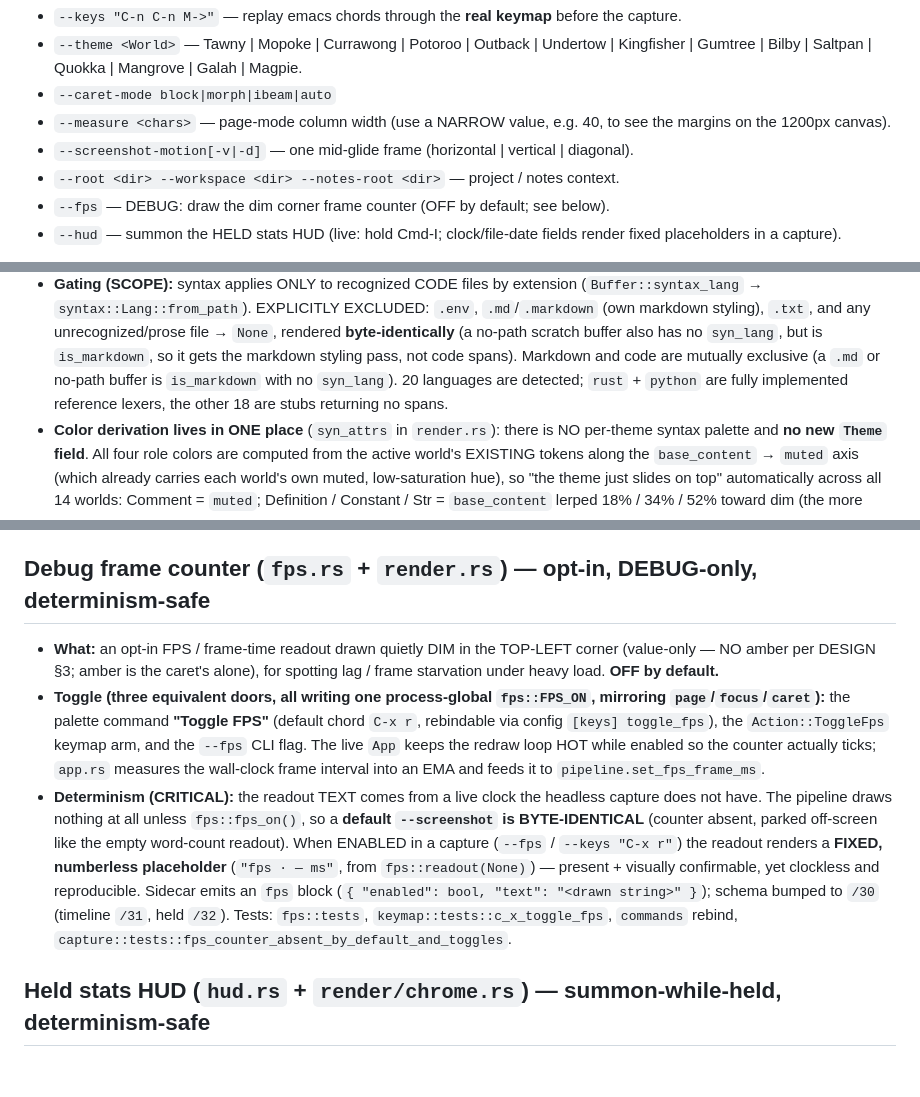
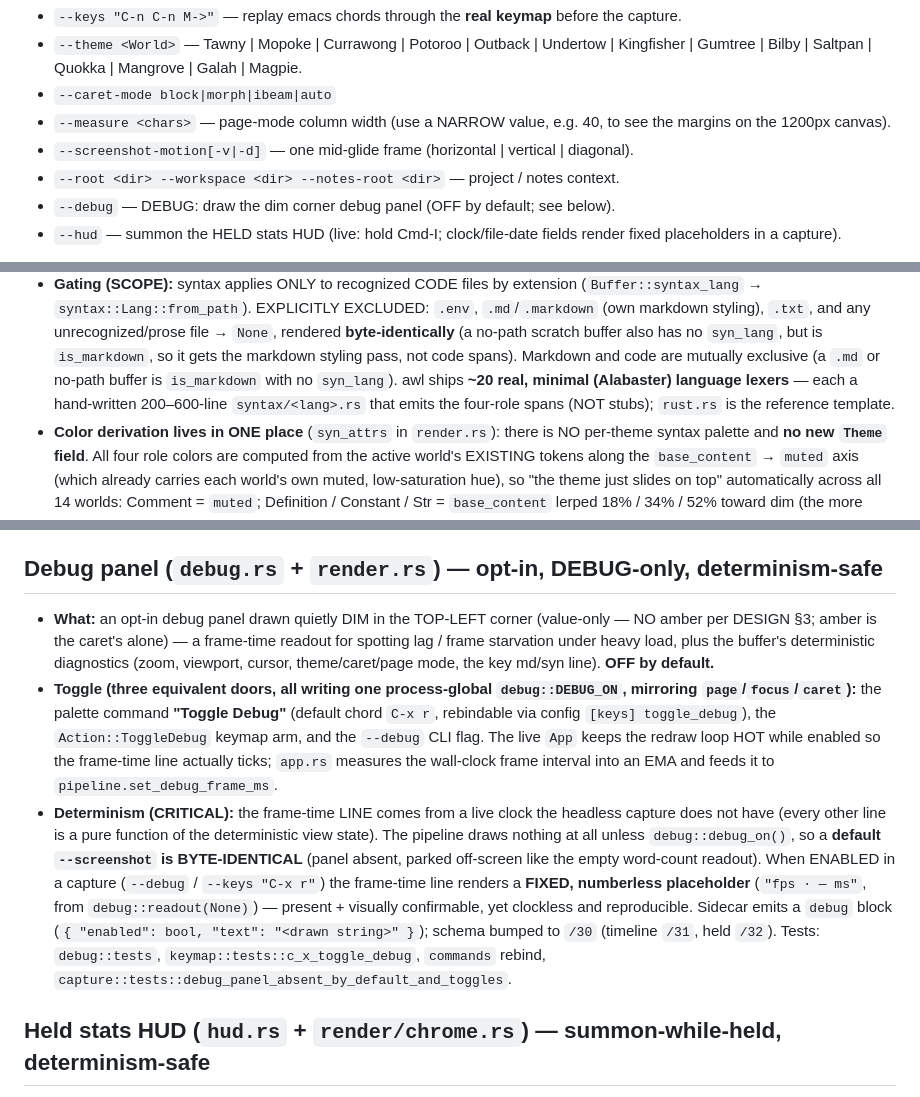
Before and after one commit to Frank-P-Lu/awl-next, a Markdown page: CLAUDE.md, 3 parts joined by grey strips. GitHub-like rendering; blank space fills up the shorter version.

```diff
--- a/CLAUDE.md
+++ b/CLAUDE.md
@@ -43,7 +43,7 @@ Flags compose:
 - `--measure <chars>` — page-mode column width (use a NARROW value, e.g. 40, to see the margins on the 1200px canvas).
 - `--screenshot-motion[-v|-d]` — one mid-glide frame (horizontal | vertical | diagonal).
 - `--root <dir> --workspace <dir> --notes-root <dir>` — project / notes context.
-- `--fps` — DEBUG: draw the dim corner frame counter (OFF by default; see below).
+- `--debug` — DEBUG: draw the dim corner debug panel (OFF by default; see below).
 - `--hud` — summon the HELD stats HUD (live: hold Cmd-I; clock/file-date fields render fixed placeholders in a capture).
 
 Read `OUT.json` (schema `awl-capture/N`, documented in CAPTURE.md) for state:
@@ -113,8 +113,9 @@ go_to_file   = "C-x g"               # one chord, or the "C-x <key>" prefix form
   scratch buffer also has no `syn_lang`, but is `is_markdown`, so it gets the
   markdown styling pass, not code spans).
   Markdown and code are mutually exclusive (a `.md` or no-path buffer is
-  `is_markdown` with no `syn_lang`). 20 languages are detected; `rust` + `python` are fully
-  implemented reference lexers, the other 18 are stubs returning no spans.
+  `is_markdown` with no `syn_lang`). awl ships **~20 real, minimal (Alabaster)
+  language lexers** — each a hand-written 200–600-line `syntax/<lang>.rs` that
+  emits the four-role spans (NOT stubs); `rust.rs` is the reference template.
 - **Color derivation lives in ONE place** (`syn_attrs` in `render.rs`): there is
   NO per-theme syntax palette and **no new `Theme` field**. All four role colors
   are computed from the active world's EXISTING tokens along the
@@ -139,10 +140,10 @@ go_to_file   = "C-x g"               # one chord, or the "C-x <key>" prefix form
   ONLY its own `syntax/<lang>.rs` (+ that file's tests)** — never `mod.rs`,
   `theme.rs`, or `render.rs` (all 20 are pre-wired). `rust.rs` is the template.
 
-## Debug frame counter (`fps.rs` + `render.rs`) — opt-in, DEBUG-only, determinism-safe
-- **What:** an opt-in FPS / frame-time readout drawn quietly DIM in the TOP-LEFT corner (value-only — NO amber per DESIGN §3; amber is the caret's alone), for spotting lag / frame starvation under heavy load. **OFF by default.**
-- **Toggle (three equivalent doors, all writing one process-global `fps::FPS_ON`, mirroring `page`/`focus`/`caret`):** the palette command **"Toggle FPS"** (default chord `C-x r`, rebindable via config `[keys] toggle_fps`), the `Action::ToggleFps` keymap arm, and the `--fps` CLI flag. The live `App` keeps the redraw loop HOT while enabled so the counter actually ticks; `app.rs` measures the wall-clock frame interval into an EMA and feeds it to `pipeline.set_fps_frame_ms`.
-- **Determinism (CRITICAL):** the readout TEXT comes from a live clock the headless capture does not have. The pipeline draws nothing at all unless `fps::fps_on()`, so a **default `--screenshot` is BYTE-IDENTICAL** (counter absent, parked off-screen like the empty word-count readout). When ENABLED in a capture (`--fps` / `--keys "C-x r"`) the readout renders a **FIXED, numberless placeholder** (`"fps · — ms"`, from `fps::readout(None)`) — present + visually confirmable, yet clockless and reproducible. Sidecar emits an `fps` block (`{ "enabled": bool, "text": "<drawn string>" }`); schema bumped to `/30` (timeline `/31`, held `/32`). Tests: `fps::tests`, `keymap::tests::c_x_toggle_fps`, `commands` rebind, `capture::tests::fps_counter_absent_by_default_and_toggles`.
+## Debug panel (`debug.rs` + `render.rs`) — opt-in, DEBUG-only, determinism-safe
+- **What:** an opt-in debug panel drawn quietly DIM in the TOP-LEFT corner (value-only — NO amber per DESIGN §3; amber is the caret's alone) — a frame-time readout for spotting lag / frame starvation under heavy load, plus the buffer's deterministic diagnostics (zoom, viewport, cursor, theme/caret/page mode, the key md/syn line). **OFF by default.**
+- **Toggle (three equivalent doors, all writing one process-global `debug::DEBUG_ON`, mirroring `page`/`focus`/`caret`):** the palette command **"Toggle Debug"** (default chord `C-x r`, rebindable via config `[keys] toggle_debug`), the `Action::ToggleDebug` keymap arm, and the `--debug` CLI flag. The live `App` keeps the redraw loop HOT while enabled so the frame-time line actually ticks; `app.rs` measures the wall-clock frame interval into an EMA and feeds it to `pipeline.set_debug_frame_ms`.
+- **Determinism (CRITICAL):** the frame-time LINE comes from a live clock the headless capture does not have (every other line is a pure function of the deterministic view state). The pipeline draws nothing at all unless `debug::debug_on()`, so a **default `--screenshot` is BYTE-IDENTICAL** (panel absent, parked off-screen like the empty word-count readout). When ENABLED in a capture (`--debug` / `--keys "C-x r"`) the frame-time line renders a **FIXED, numberless placeholder** (`"fps · — ms"`, from `debug::readout(None)`) — present + visually confirmable, yet clockless and reproducible. Sidecar emits a `debug` block (`{ "enabled": bool, "text": "<drawn string>" }`); schema bumped to `/30` (timeline `/31`, held `/32`). Tests: `debug::tests`, `keymap::tests::c_x_toggle_debug`, `commands` rebind, `capture::tests::debug_panel_absent_by_default_and_toggles`.
 
 ## Held stats HUD (`hud.rs` + `render/chrome.rs`) — summon-while-held, determinism-safe
 - **What:** a SUMMONED-WHILE-HELD stats panel (the game-map "hold to peek" affordance) — a calm centered metadata card that appears WHILE a key is HELD and dismisses the instant it is released. It dims the document a value (a full-canvas `overlay_scrim` veil) and floats a `base_300` CARD risen one step forward (depth by value, DESIGN §5/§8), carrying a stacked column of stats: each a big FIGURE in CONTENT ink at BODY size over its CAPTION in FAINT ink at LABEL size (the type system, ink × size — **never amber**, which stays the caret's per DESIGN §3). Shows **FILE CREATED** (the file's `YYYY-MM-DD` created date, or `"unsaved"` for a scratch buffer), **SESSION TIME** (how long this awl session has run), **WORD COUNT** + reading time (markdown buffers only — reuses `word_count`/`reading_time_min`, omitted otherwise), and **% THROUGH DOC** (the cursor's deterministic char-fraction). Room for more — keep it calm, not a dashboard.
```
Also changed, not shown: other parts of CLAUDE.md (+1 -1 lines), PHILOSOPHY.md (+7 -3 lines), SCOPE.md (+31 -7 lines).
